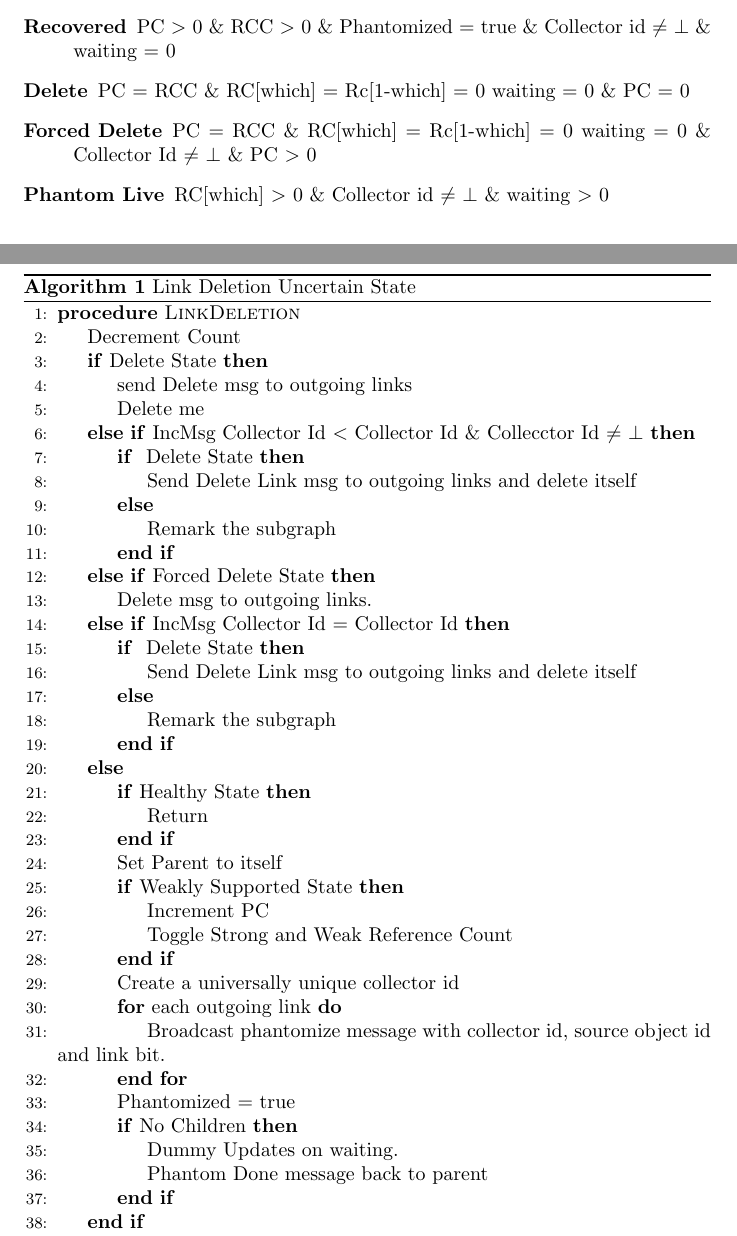
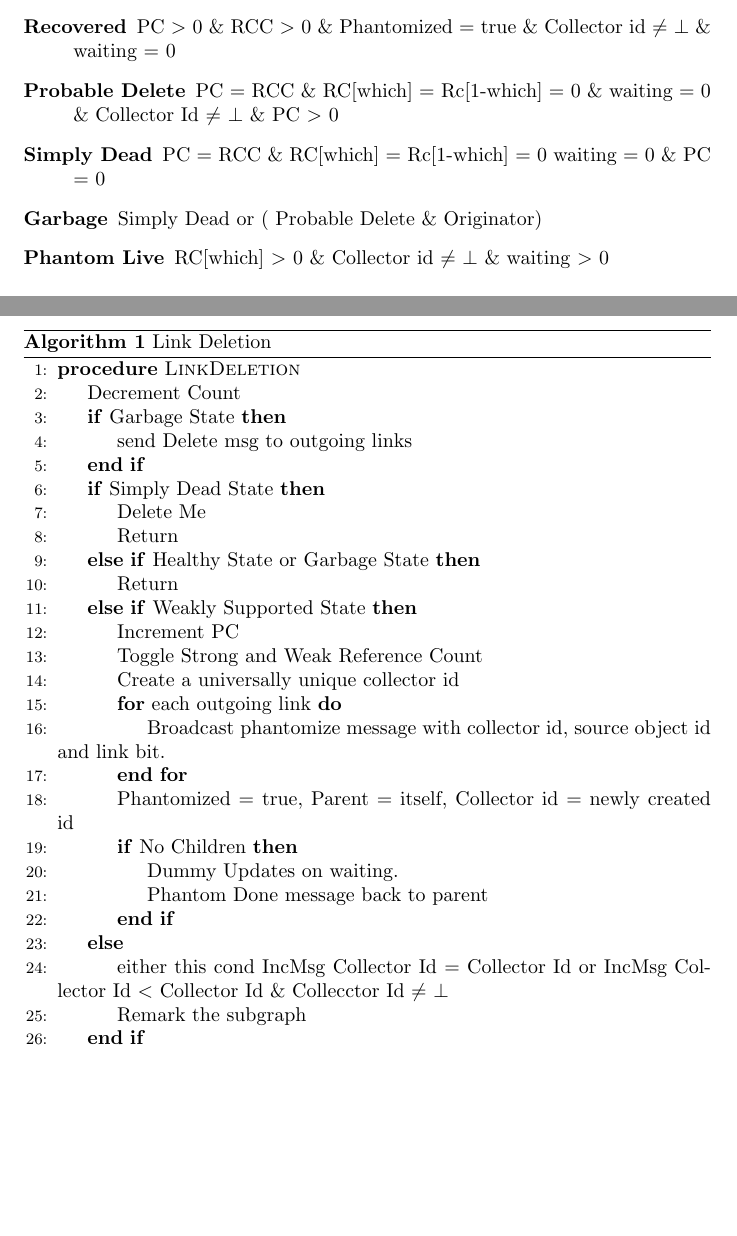
Before and after one commit to perpetualcoder/distgcpaper, a LaTeX document (algo.tex): two parts of pages 2 and 3 of 6, joined at a grey line, cut so that both start at the same text, the shorter picture padded with empty space. Compiled offline with pdfLaTeX.

Commit message:
delete algo updated

```diff
--- a/algo.tex
+++ b/algo.tex
@@ -27,8 +27,9 @@ These attributes define the states of the object during garbage collection trave
   \item[Phantomized] PC $>$ 0 \& RCC $=$ 0 \& Phantomized $=$ true \& Collector id $\neq$ $\bot$ \& waiting $=$ 0
    \item[Recovering] PC $>$ 0 \& RCC $>$ 0 \& Phantomized $=$ true \& Collector id $\neq$ $\bot$ \& waiting $>$ 0
    \item[Recovered] PC $>$ 0 \& RCC $>$ 0 \& Phantomized $=$ true \& Collector id $\neq$ $\bot$ \& waiting $=$ 0
-  \item[Delete] PC $=$ RCC \& RC[which] $=$ Rc[1-which] $=$ 0 waiting $=$ 0 \& PC $=$ 0
-  \item[Forced Delete] PC $=$ RCC \& RC[which] $=$ Rc[1-which] $=$ 0 waiting $=$ 0 \& Collector Id $\neq$ $\bot$ \& PC $>$ 0
+  \item[Probable Delete] PC $=$ RCC \& RC[which] $=$ Rc[1-which] $=$ 0 \& waiting $=$ 0 \& Collector Id $\neq$ $\bot$ \& PC $>$ 0
+  	\item [Simply Dead] PC $=$ RCC \& RC[which] $=$ Rc[1-which] $=$ 0 waiting $=$ 0 \& PC $=$ 0
+  	\item [Garbage] Simply Dead or  ( Probable Delete \& Originator)
   \item[Phantom Live] RC[which] $>$ 0 \& Collector id $\neq$ $\bot$ \& waiting $>$ 0
 \end{description}
 \section{Link Deletion}
@@ -41,46 +42,34 @@ These attributes define the states of the object during garbage collection trave
 	Uncertain state is complicated state. Uncertain state can initiate collector traversal called phantomization which detects if the object is garbage or not. In certain cases, uncertain state can easily resolve the state by simply decrementing the reference count.
 
 \begin{algorithm}
-\caption{Link Deletion Uncertain State}
+\caption{Link Deletion}
 \label{Link Deletion}
 \begin{algorithmic}[1]
 \Procedure{LinkDeletion}{}
 \State Decrement Count
-\If {Delete State}
+\If {Garbage State}
 \State send Delete msg to outgoing links
-\State Delete me
-\ElsIf {IncMsg Collector Id $<$ Collector Id \& Collecctor Id $\neq$ $\bot$}
-\If { Delete State}
-\State Send Delete Link msg to outgoing links and delete itself
-\Else
-\State Remark the subgraph
 \EndIf
-\ElsIf {Forced Delete State}
-\State Delete msg to outgoing links.
-\ElsIf{IncMsg Collector Id $=$ Collector Id}
-\If { Delete State}
-\State Send Delete Link msg to outgoing links and delete itself
-\Else
-\State Remark the subgraph
-\EndIf
-\Else
-\If {Healthy State}
+\If {Simply Dead State}
+\State Delete Me
 \State Return
-\EndIf
-\State Set Parent to itself
-\If{Weakly Supported State}
+\ElsIf {Healthy State or Garbage State}
+\State Return
+\ElsIf {Weakly Supported State}
 \State Increment PC
 \State Toggle Strong and Weak Reference Count
-\EndIf
 \State Create a universally unique collector id
 \For{each outgoing link}
 \State Broadcast phantomize message with collector id, source object id and link bit.
 \EndFor
-\State Phantomized $=$ true
+\State Phantomized $=$ true, Parent = itself, Collector id = newly created id
 \If{No Children}
 \State Dummy Updates on waiting.
 \State Phantom Done message back to parent
 \EndIf
+\Else
+\State either this cond {IncMsg Collector Id $=$ Collector Id} or {IncMsg Collector Id $<$ Collector Id \& Collecctor Id $\neq$ $\bot$}
+\State Remark the subgraph
 \EndIf
 \EndProcedure
 \end{algorithmic}
```
Also changed, not shown: algo.tex (2 more changed lines).
